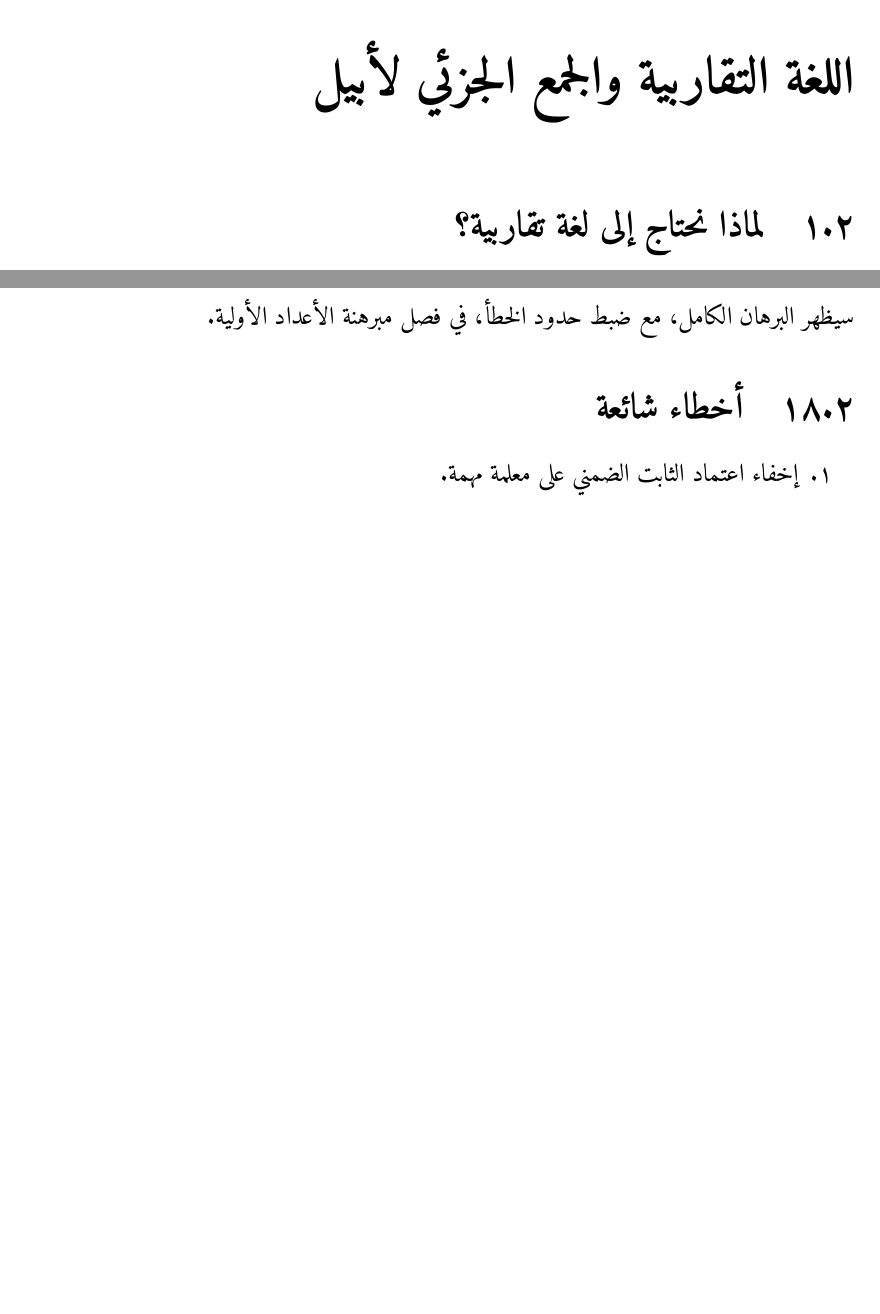
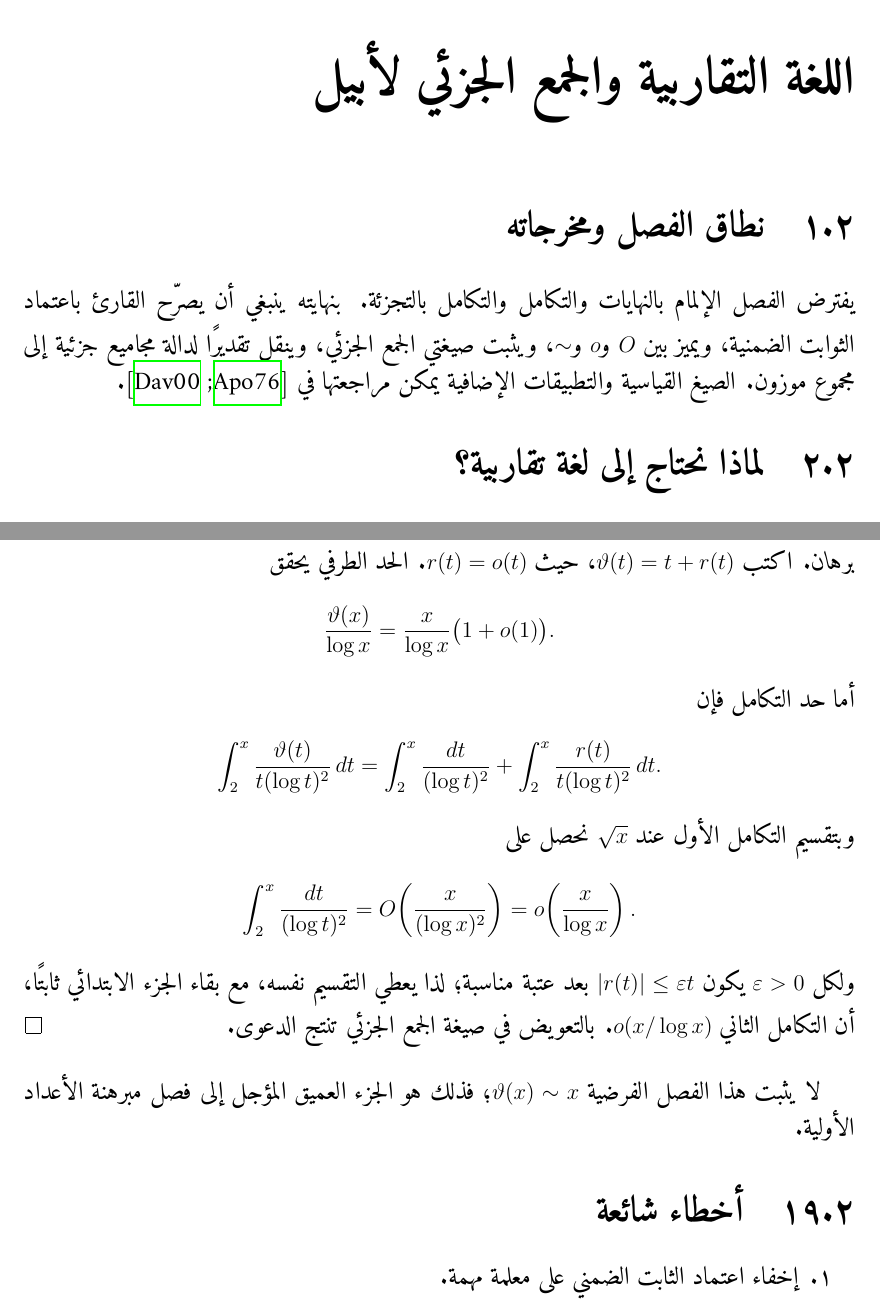
Before and after one commit to mesuef1974/analytic-number-theory-encyclopedia-ar, a LaTeX book (manuscript/main.tex, which reads volumes/volume-01-foundations/chapters/chapter-02-asymptotic-language-and-abel.tex): two parts of pages 28 and 36 of 82 before the commit and two parts of pages 28 and 37 of 83 after it, joined at a grey line, cut so that both start at the same text, the shorter picture padded with empty space. Compiled offline with XeLaTeX.

Commit message:
docs(ch2): formalize asymptotic hypotheses and prove theta transfer

```diff
--- a/volumes/volume-01-foundations/chapters/chapter-02-asymptotic-language-and-abel.tex
+++ b/volumes/volume-01-foundations/chapters/chapter-02-asymptotic-language-and-abel.tex
@@ -1,4 +1,12 @@
 \chapter{اللغة التقاربية والجمع الجزئي لأبيل}
+
+\section{نطاق الفصل ومخرجاته}
+
+يفترض الفصل الإلمام بالنهايات والتكامل والتكامل بالتجزئة. بنهايته ينبغي
+أن يصرّح القارئ باعتماد الثوابت الضمنية، ويميز بين \(O\) و\(o\)
+و\(\sim\)، ويثبت صيغتي الجمع الجزئي، وينقل تقديرًا لدالة مجاميع جزئية
+إلى مجموع موزون. الصيغ القياسية والتطبيقات الإضافية يمكن مراجعتها في
+\cite{Apostol1976,Davenport2000}.
 
 \section{لماذا نحتاج إلى لغة تقاربية؟}
 
@@ -485,7 +513,36 @@ A(x)f(x)-A(y)f(y)
 \[
 \pi(x)\sim\frac{x}{\log x}.
 \]
-سيظهر البرهان الكامل، مع ضبط حدود الخطأ، في فصل مبرهنة الأعداد الأولية.
+\end{theorem}
+
+\begin{proof}
+اكتب \(\vartheta(t)=t+r(t)\)، حيث \(r(t)=o(t)\). الحد الطرفي يحقق
+\[
+\frac{\vartheta(x)}{\log x}
+=
+\frac{x}{\log x}\bigl(1+o(1)\bigr).
+\]
+أما حد التكامل فإن
+\[
+\int_2^x\frac{\vartheta(t)}{t(\log t)^2}\,dt
+=
+\int_2^x\frac{dt}{(\log t)^2}
++
+\int_2^x\frac{r(t)}{t(\log t)^2}\,dt.
+\]
+وبتقسيم التكامل الأول عند \(\sqrt{x}\) نحصل على
+\[
+\int_2^x\frac{dt}{(\log t)^2}
+=O\!\left(\frac{x}{(\log x)^2}\right)
+=o\!\left(\frac{x}{\log x}\right).
+\]
+ولكل \(\varepsilon>0\) يكون \(|r(t)|\leq\varepsilon t\) بعد عتبة
+مناسبة؛ لذا يعطي التقسيم نفسه، مع بقاء الجزء الابتدائي ثابتًا، أن التكامل
+الثاني \(o(x/\log x)\). بالتعويض في صيغة الجمع الجزئي تنتج الدعوى.
+\end{proof}
+
+لا يثبت هذا الفصل الفرضية \(\vartheta(x)\sim x\)؛ فذلك هو الجزء
+العميق المؤجل إلى فصل مبرهنة الأعداد الأولية.
 
 \section{أخطاء شائعة}
 
```
Also changed, not shown: volumes/volume-01-foundations/chapters/chapter-02-asymptotic-language-and-abel.tex (30 more changed lines).
